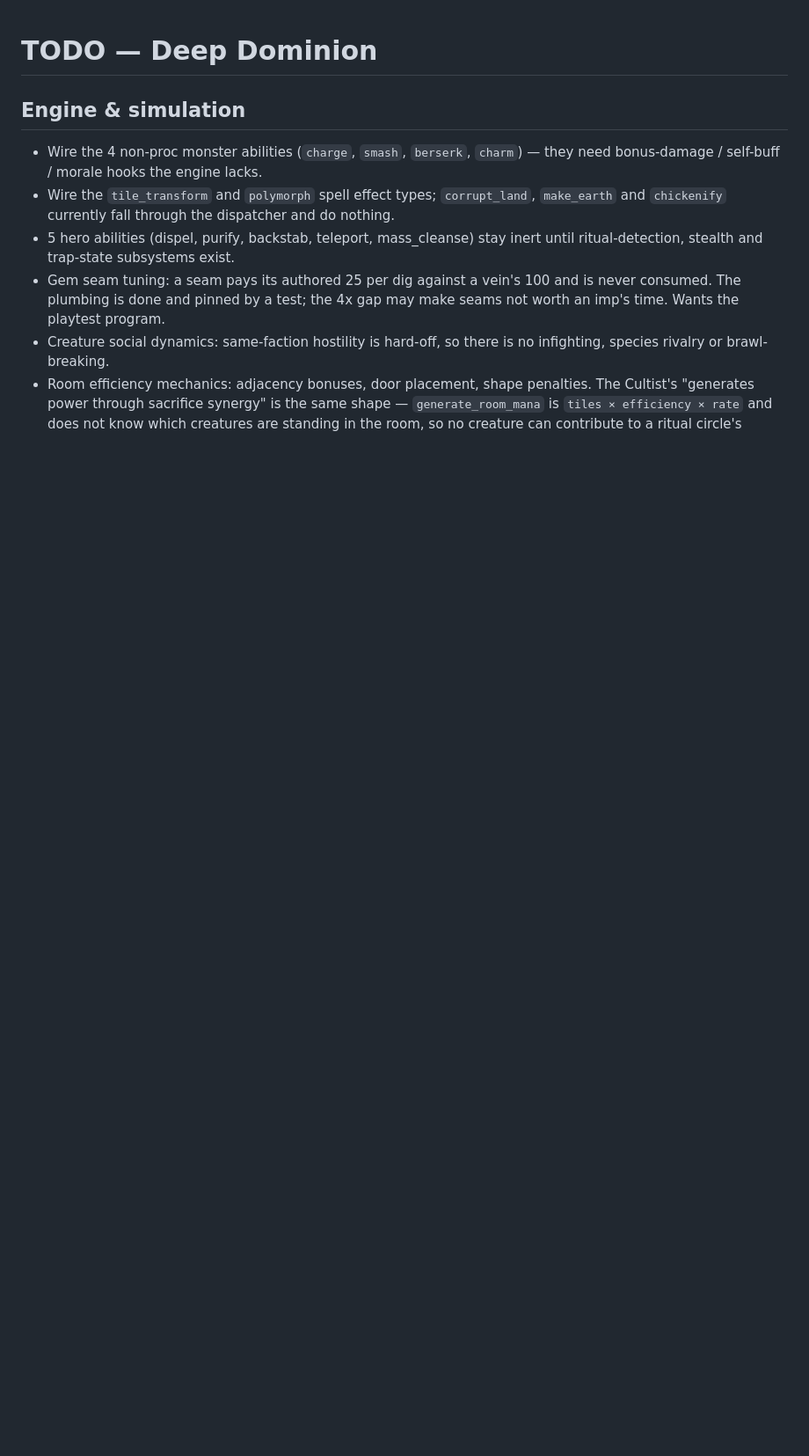
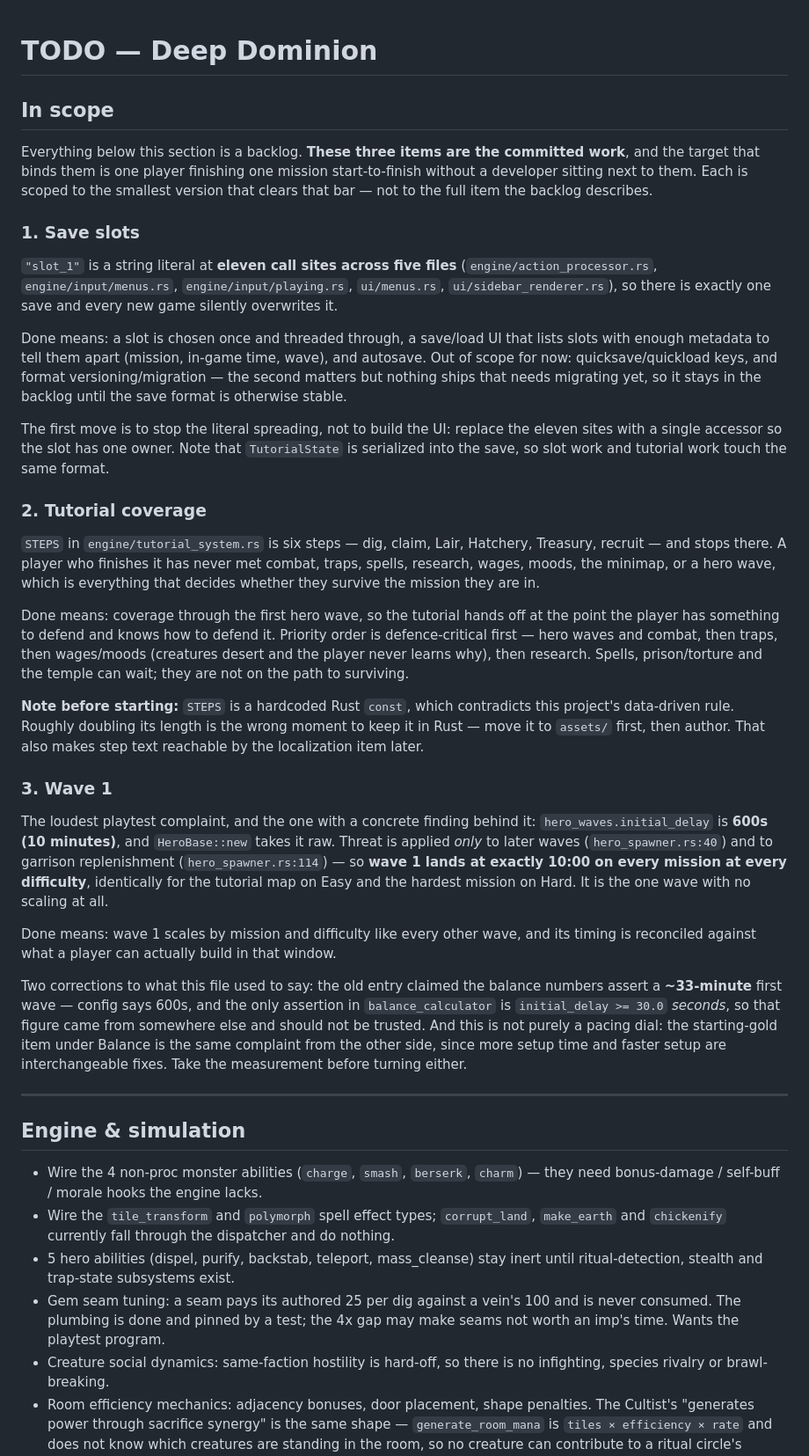
Before and after one commit to Kalaith/dungeon_manager, a Markdown page: TODO.md, the part around one of its changes. Shown at 88% size. Rendered like a GitHub page; blank space fills up the shorter version.

Commit message:
The TODO says what is actually being worked on
The file listed sixty-odd open items with nothing marking which were
committed. Every scoping document this repo has — the gdd's MVP list,
ROOM_SET's commit set, the campaign arc, the monster roster — has had its
target met, so the backlog had no destination and no front.

Three items are now scoped as the work, bound to one target: a player
finishing one mission without a developer beside them. Save slots, a
tutorial that reaches the first hero wave, and wave 1. Each is cut down to
the smallest version that clears that bar, with the remainder left in the
backlog rather than deleted.

Two claims did not survive checking against the code:

Wave 1 is not merely mistuned, it is unscaled. HeroBase::new takes
initial_delay raw and threat is applied only to later waves and to
garrison replenishment, so the first wave lands at 10:00 on the tutorial
map at Easy and on the hardest mission at Hard alike. It is the one wave
with no dial on it at all.

The "~33-minute first wave" the balance numbers supposedly claimed is not
in them. Config authors 600 seconds and the only assertion in
balance_calculator is that initial_delay is at least 30 *seconds*. The
figure is recorded as untrusted rather than repeated.

Also noted where it will be read: STEPS is a hardcoded Rust const, so
doubling the tutorial's length is the wrong moment to leave it in Rust,
and TutorialState is serialized into the save, so the slot work and the
tutorial work touch one format.

Co-Authored-By: Claude Opus 5 (1M context) <noreply@anthropic.com>

```diff
--- a/TODO.md
+++ b/TODO.md
@@ -1,4 +1,71 @@
 # TODO — Deep Dominion
+
+## In scope
+
+Everything below this section is a backlog. **These three items are the committed
+work**, and the target that binds them is one player finishing one mission
+start-to-finish without a developer sitting next to them. Each is scoped to the
+smallest version that clears that bar — not to the full item the backlog
+describes.
+
+### 1. Save slots
+
+`"slot_1"` is a string literal at **eleven call sites across five files**
+(`engine/action_processor.rs`, `engine/input/menus.rs`, `engine/input/playing.rs`,
+`ui/menus.rs`, `ui/sidebar_renderer.rs`), so there is exactly one save and every
+new game silently overwrites it.
+
+Done means: a slot is chosen once and threaded through, a save/load UI that lists
+slots with enough metadata to tell them apart (mission, in-game time, wave), and
+autosave. Out of scope for now: quicksave/quickload keys, and format
+versioning/migration — the second matters but nothing ships that needs migrating
+yet, so it stays in the backlog until the save format is otherwise stable.
+
+The first move is to stop the literal spreading, not to build the UI: replace the
+eleven sites with a single accessor so the slot has one owner. Note that
+`TutorialState` is serialized into the save, so slot work and tutorial work touch
+the same format.
+
+### 2. Tutorial coverage
+
+`STEPS` in `engine/tutorial_system.rs` is six steps — dig, claim, Lair, Hatchery,
+Treasury, recruit — and stops there. A player who finishes it has never met
+combat, traps, spells, research, wages, moods, the minimap, or a hero wave, which
+is everything that decides whether they survive the mission they are in.
+
+Done means: coverage through the first hero wave, so the tutorial hands off at the
+point the player has something to defend and knows how to defend it. Priority
+order is defence-critical first — hero waves and combat, then traps, then
+wages/moods (creatures desert and the player never learns why), then research.
+Spells, prison/torture and the temple can wait; they are not on the path to
+surviving.
+
+**Note before starting:** `STEPS` is a hardcoded Rust `const`, which contradicts
+this project's data-driven rule. Roughly doubling its length is the wrong moment
+to keep it in Rust — move it to `assets/` first, then author. That also makes step
+text reachable by the localization item later.
+
+### 3. Wave 1
+
+The loudest playtest complaint, and the one with a concrete finding behind it:
+`hero_waves.initial_delay` is **600s (10 minutes)**, and `HeroBase::new` takes it
+raw. Threat is applied *only* to later waves (`hero_spawner.rs:40`) and to
+garrison replenishment (`hero_spawner.rs:114`) — so **wave 1 lands at exactly
+10:00 on every mission at every difficulty**, identically for the tutorial map on
+Easy and the hardest mission on Hard. It is the one wave with no scaling at all.
+
+Done means: wave 1 scales by mission and difficulty like every other wave, and its
+timing is reconciled against what a player can actually build in that window.
+
+Two corrections to what this file used to say: the old entry claimed the balance
+numbers assert a **~33-minute** first wave — config says 600s, and the only
+assertion in `balance_calculator` is `initial_delay >= 30.0` *seconds*, so that
+figure came from somewhere else and should not be trusted. And this is not purely
+a pacing dial: the starting-gold item under Balance is the same complaint from the
+other side, since more setup time and faster setup are interchangeable fixes. Take
+the measurement before turning either.
+
+---
 
 ## Engine & simulation
 
```
Also changed, not shown: other parts of TODO.md (+4 -4 lines).
